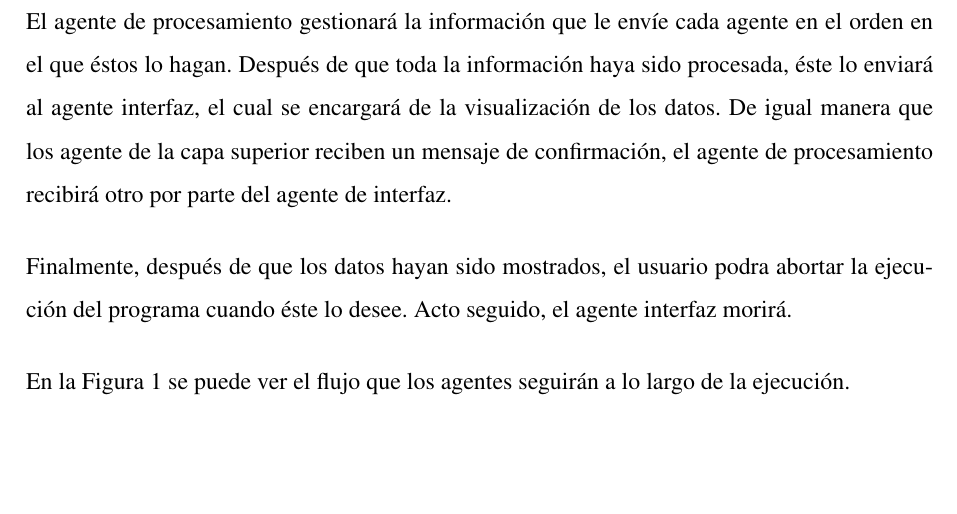
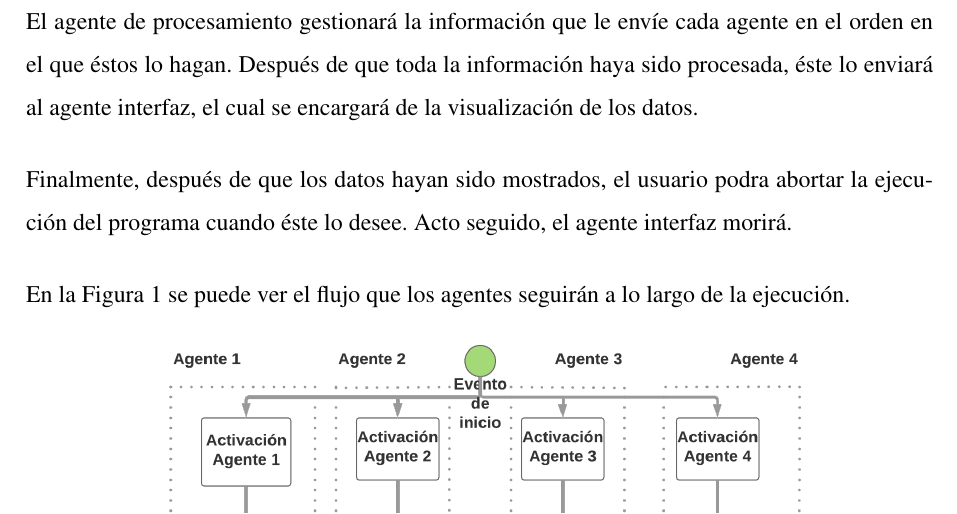
Before and after one commit to aarandag/ClassifiAds, a LaTeX document (doc/ejemplo.tex): part of page 6 of 10, cut so that both start at the same text, the shorter picture padded with empty space. Compiled offline with pdfLaTeX.

Commit message:
Correct a line from the documentation

```diff
--- a/doc/ejemplo.tex
+++ b/doc/ejemplo.tex
@@ -109,7 +109,7 @@ El sistema multiagente desarrollado se compone de seis agentes como se especific
 
 Una vez el agente haya encontrado la información requerida (todos los links de la página), éste lo enviará a una capa inferior donde se aloja el agente de procesamiento. Este agente tendrá cuatro comportamientos, los cuales se encargarán de procesar la información que cada agente de la capa superior le envió. El procesamiento constará de comparar los links recibidos con los dominios de anuncios alojados en un archivo llamado ``blacklist''. Además, el agente de procesamiento responderá a cada agente enviándole una respuesta de confirmación de recepción de los datos para que éstos mueran.
 
-El agente de procesamiento gestionará la información que le envíe cada agente en el orden en el que éstos lo hagan. Después de que toda la información haya sido procesada, éste lo enviará al agente interfaz, el cual se encargará de la visualización de los datos. De igual manera que los agente de la capa superior reciben un mensaje de confirmación, el agente de procesamiento recibirá otro por parte del agente de interfaz.
+El agente de procesamiento gestionará la información que le envíe cada agente en el orden en el que éstos lo hagan. Después de que toda la información haya sido procesada, éste lo enviará al agente interfaz, el cual se encargará de la visualización de los datos.
 
 Finalmente, después de que los datos hayan sido mostrados, el usuario podra abortar la ejecución del programa cuando éste lo desee. Acto seguido, el agente interfaz morirá.
 
```
